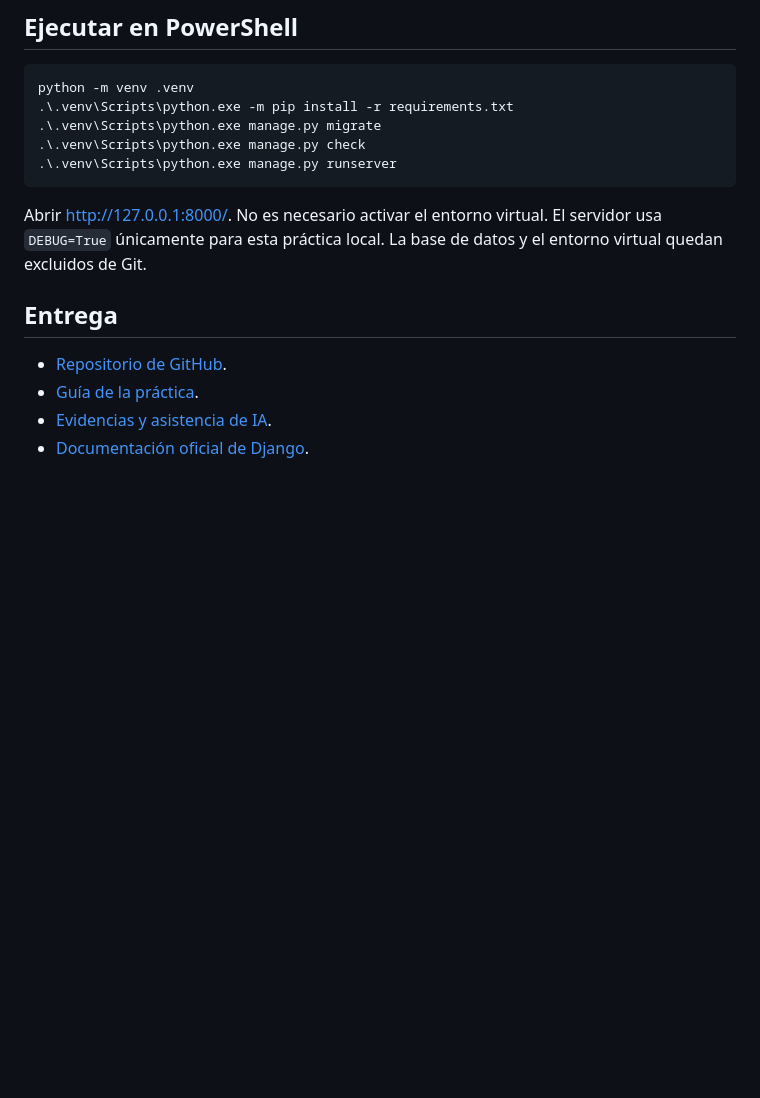
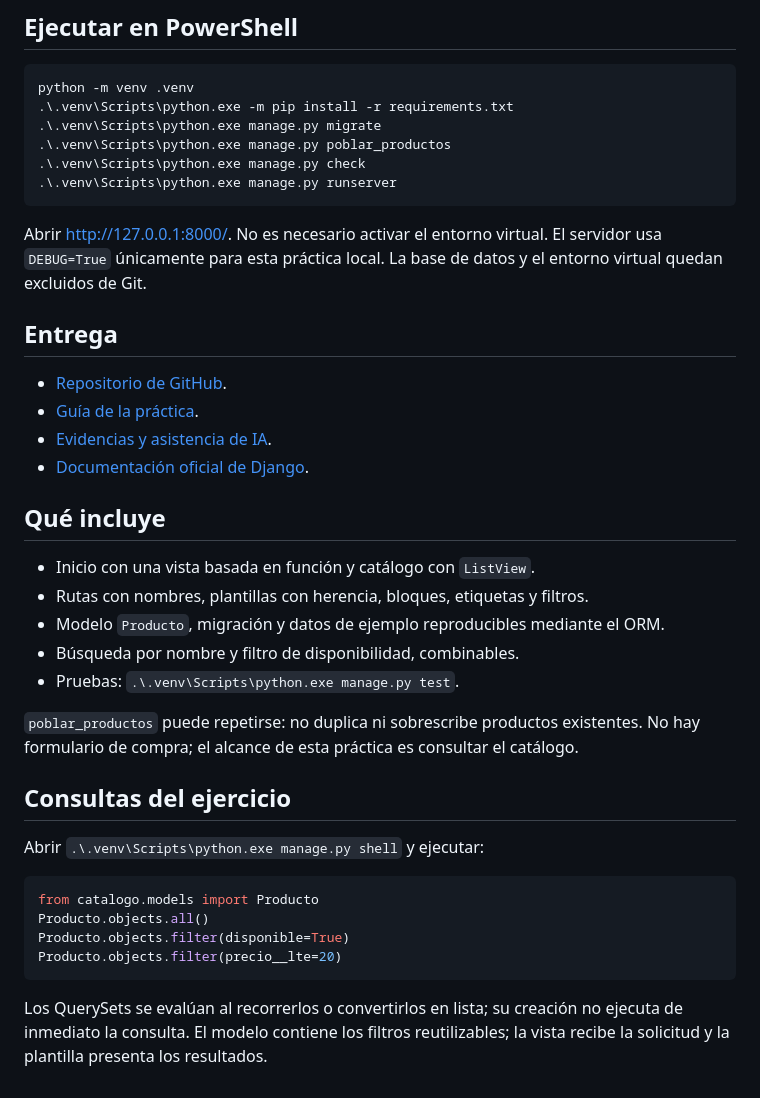
Before and after one commit to ZairRaaa/Semana_11_practica_1, a Markdown page: README.md, the part around the change. Drawn GitHub-style; blank space fills up the shorter version.

````diff
--- a/README.md
+++ b/README.md
@@ -9,6 +9,7 @@ Python 3.11+ y Django 5.2, con SQLite y arquitectura MTV.
 python -m venv .venv
 .\.venv\Scripts\python.exe -m pip install -r requirements.txt
 .\.venv\Scripts\python.exe manage.py migrate
+.\.venv\Scripts\python.exe manage.py poblar_productos
 .\.venv\Scripts\python.exe manage.py check
 .\.venv\Scripts\python.exe manage.py runserver
 ```
@@ -23,3 +24,29 @@ La base de datos y el entorno virtual quedan excluidos de Git.
 - [Guía de la práctica](info.md).
 - [Evidencias y asistencia de IA](evidencias/README.md).
 - [Documentación oficial de Django](https://docs.djangoproject.com/en/5.2/).
+
+## Qué incluye
+
+- Inicio con una vista basada en función y catálogo con `ListView`.
+- Rutas con nombres, plantillas con herencia, bloques, etiquetas y filtros.
+- Modelo `Producto`, migración y datos de ejemplo reproducibles mediante el ORM.
+- Búsqueda por nombre y filtro de disponibilidad, combinables.
+- Pruebas: `.\.venv\Scripts\python.exe manage.py test`.
+
+`poblar_productos` puede repetirse: no duplica ni sobrescribe productos existentes.
+No hay formulario de compra; el alcance de esta práctica es consultar el catálogo.
+
+## Consultas del ejercicio
+
+Abrir `.\.venv\Scripts\python.exe manage.py shell` y ejecutar:
+
+```python
+from catalogo.models import Producto
+Producto.objects.all()
+Producto.objects.filter(disponible=True)
+Producto.objects.filter(precio__lte=20)
+```
+
+Los QuerySets se evalúan al recorrerlos o convertirlos en lista; su creación
+no ejecuta de inmediato la consulta. El modelo contiene los filtros reutilizables;
+la vista recibe la solicitud y la plantilla presenta los resultados.
````
Also changed, not shown: evidencias/README.md (+28 -0 lines), evidencias/05-filtro.jpg (added), evidencias/05-movil.jpg (added), evidencias/05-productos.jpg (added), evidencias/05-sin-resultados.jpg (added), 13 other files.
